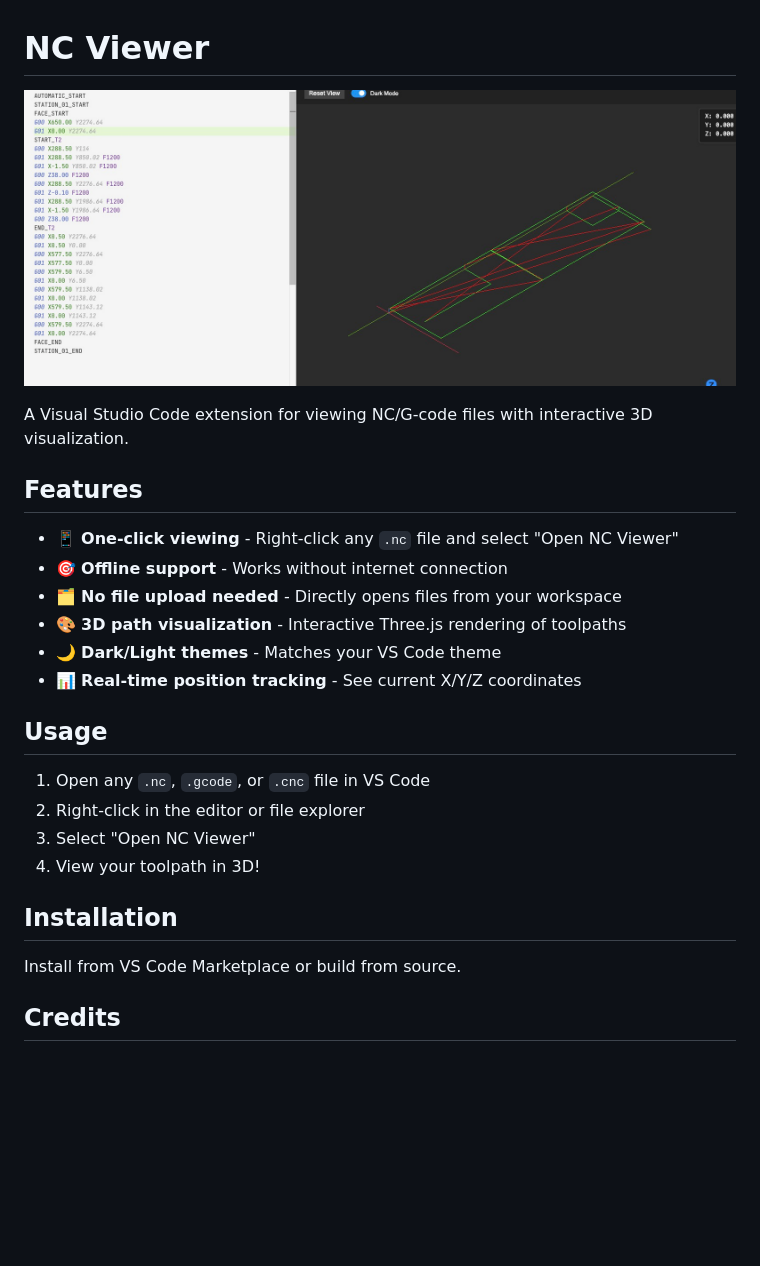
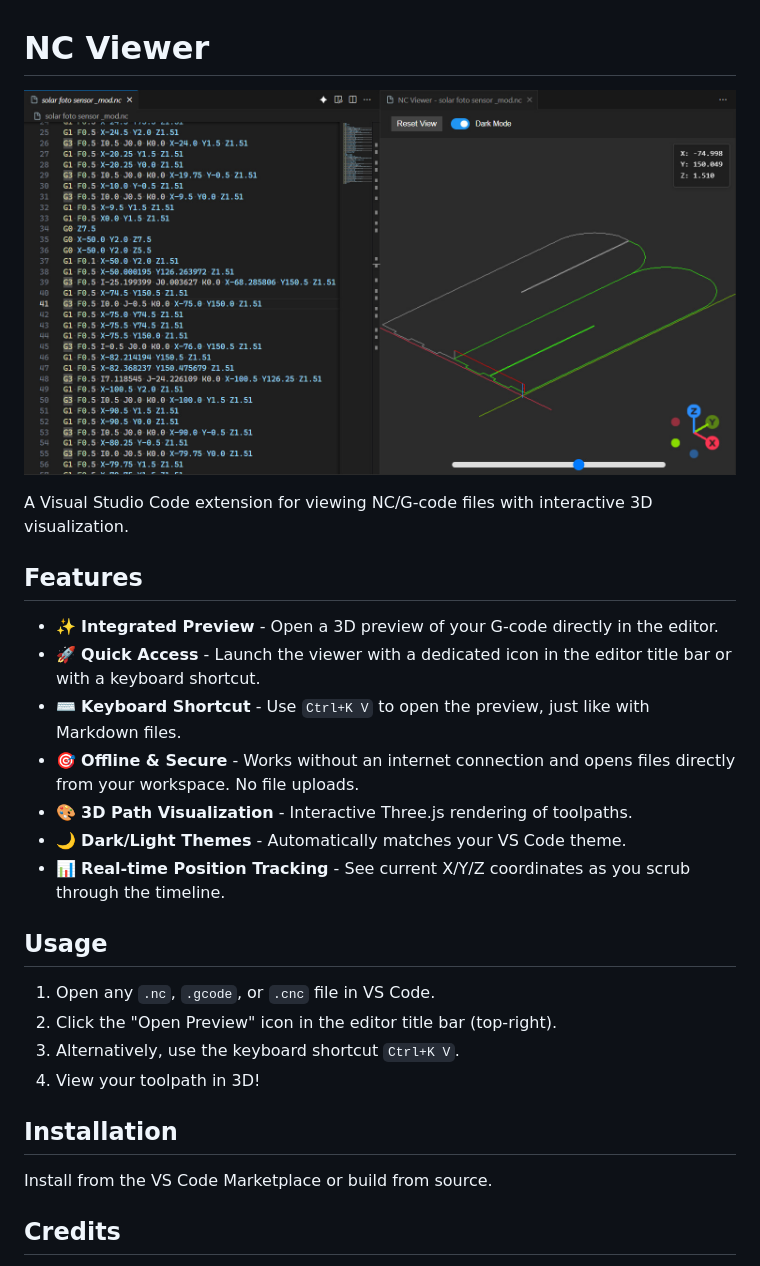
Before and after one commit to pavver/nc_view_vscode, a Markdown page: README.md, the part around the change. Drawn GitHub-style; pictures changed too: assets/demo.jpg; blank space fills up the shorter version.

```diff
--- a/README.md
+++ b/README.md
@@ -6,23 +6,24 @@ A Visual Studio Code extension for viewing NC/G-code files with interactive 3D v
 
 ## Features
 
-- 📱 **One-click viewing** - Right-click any `.nc` file and select "Open NC Viewer"
-- 🎯 **Offline support** - Works without internet connection
-- 🗂️ **No file upload needed** - Directly opens files from your workspace
-- 🎨 **3D path visualization** - Interactive Three.js rendering of toolpaths
-- 🌙 **Dark/Light themes** - Matches your VS Code theme
-- 📊 **Real-time position tracking** - See current X/Y/Z coordinates
+- ✨ **Integrated Preview** - Open a 3D preview of your G-code directly in the editor.
+- 🚀 **Quick Access** - Launch the viewer with a dedicated icon in the editor title bar or with a keyboard shortcut.
+- ⌨️ **Keyboard Shortcut** - Use `Ctrl+K V` to open the preview, just like with Markdown files.
+- 🎯 **Offline & Secure** - Works without an internet connection and opens files directly from your workspace. No file uploads.
+- 🎨 **3D Path Visualization** - Interactive Three.js rendering of toolpaths.
+- 🌙 **Dark/Light Themes** - Automatically matches your VS Code theme.
+- 📊 **Real-time Position Tracking** - See current X/Y/Z coordinates as you scrub through the timeline.
 
 ## Usage
 
-1. Open any `.nc`, `.gcode`, or `.cnc` file in VS Code
-2. Right-click in the editor or file explorer
-3. Select "Open NC Viewer"
+1. Open any `.nc`, `.gcode`, or `.cnc` file in VS Code.
+2. Click the "Open Preview" icon in the editor title bar (top-right).
+3. Alternatively, use the keyboard shortcut `Ctrl+K V`.
 4. View your toolpath in 3D!
 
 ## Installation
 
-Install from VS Code Marketplace or build from source.
+Install from the VS Code Marketplace or build from source.
 
 ## Credits
 
```
Also changed, not shown: CHANGELOG.md (+16 -0 lines), 4 other files.
